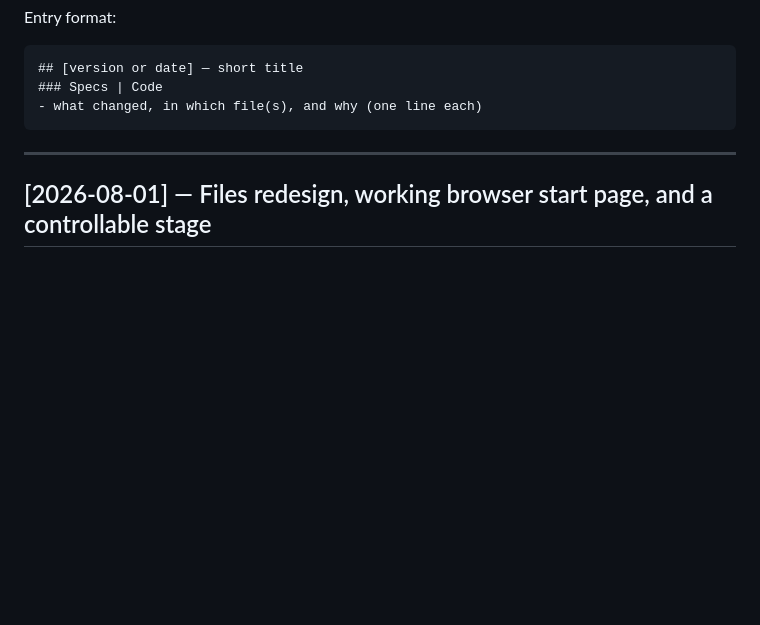
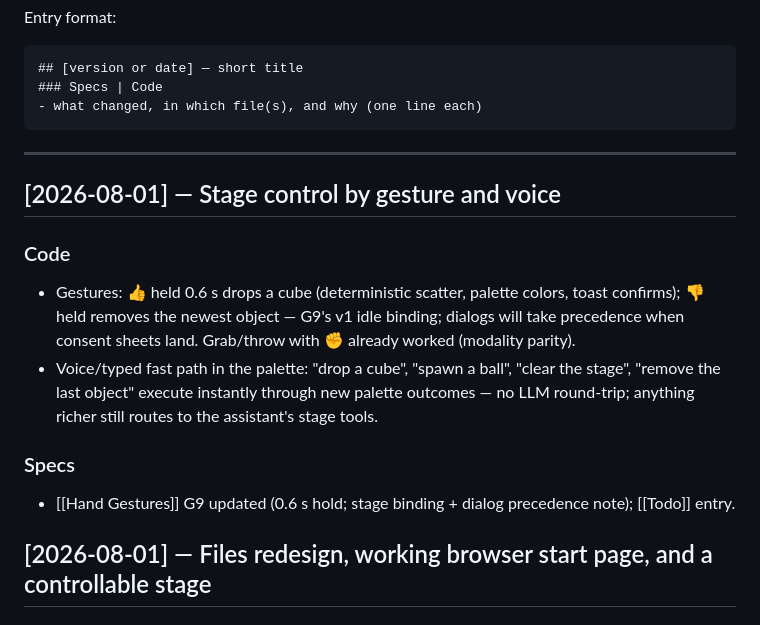
Before and after one commit to ABakdi/pseudo-motion-os, a Markdown page: docs/Changelog.md, the part around the change. Drawn GitHub-style; blank space fills up the shorter version.

Commit message:
docs: G9 stage binding and voice fast-path commands

````diff
--- a/docs/Changelog.md
+++ b/docs/Changelog.md
@@ -11,6 +11,13 @@ Entry format:
 ```
 
 ---
+
+## [2026-08-01] — Stage control by gesture and voice
+### Code
+- Gestures: 👍 held 0.6 s drops a cube (deterministic scatter, palette colors, toast confirms); 👎 held removes the newest object — G9's v1 idle binding; dialogs will take precedence when consent sheets land. Grab/throw with ✊ already worked (modality parity).
+- Voice/typed fast path in the palette: "drop a cube", "spawn a ball", "clear the stage", "remove the last object" execute instantly through new palette outcomes — no LLM round-trip; anything richer still routes to the assistant's stage tools.
+### Specs
+- [[Hand Gestures]] G9 updated (0.6 s hold; stage binding + dialog precedence note); [[Todo]] entry.
 
 ## [2026-08-01] — Files redesign, working browser start page, and a controllable stage
 ### Code
````
Also changed, not shown: docs/Hand Gestures.md (+1 -1 lines), docs/Todo.md (+1 -0 lines).
